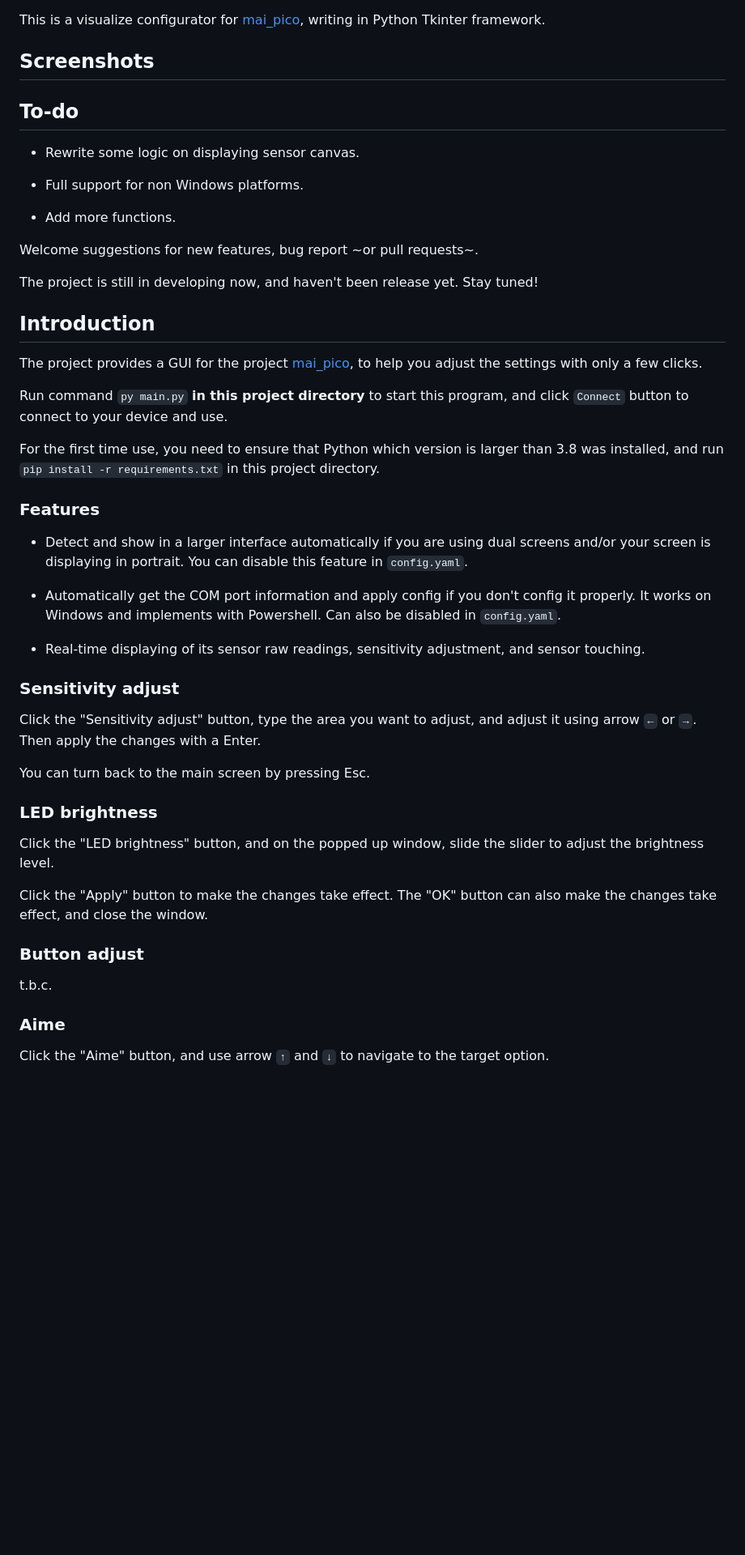
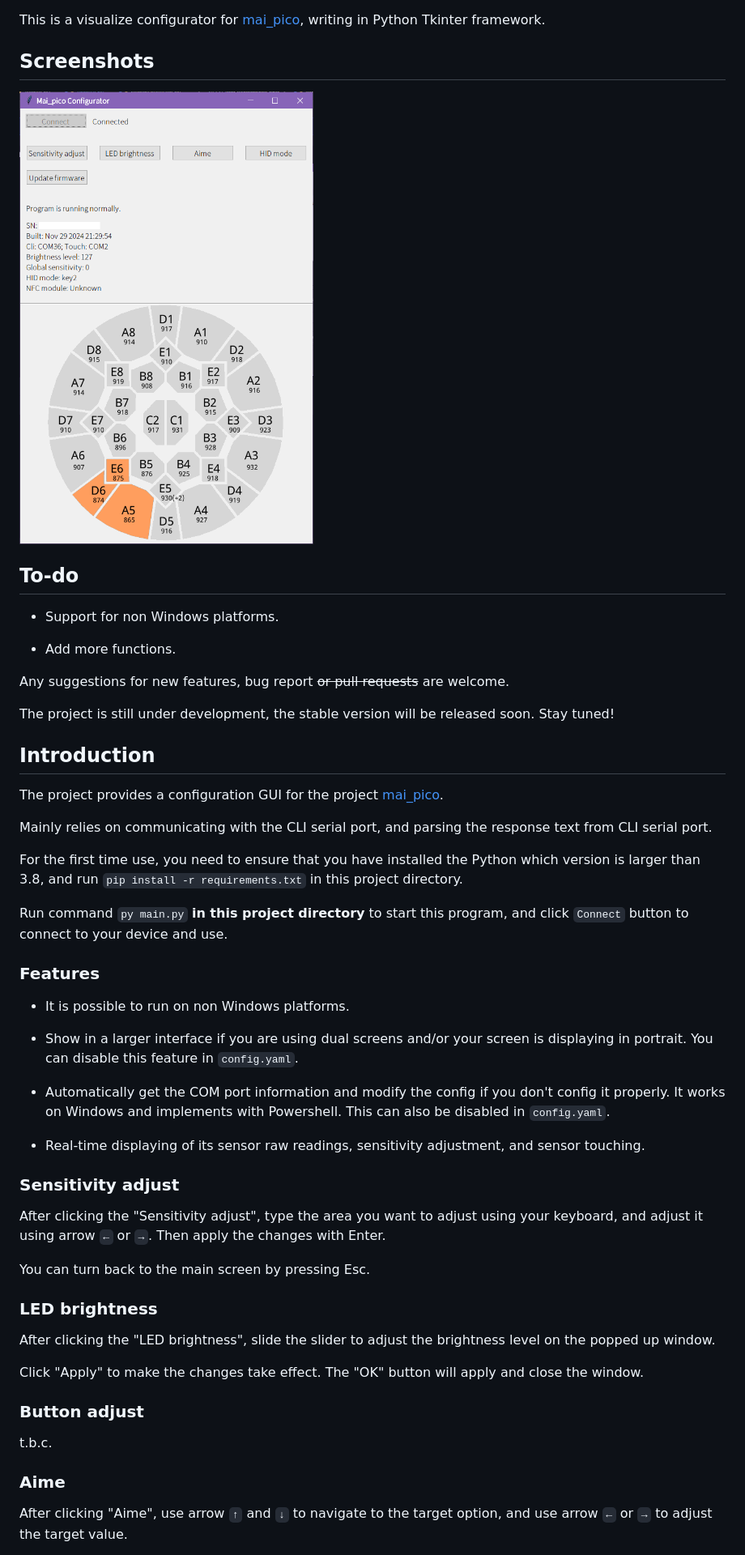
Before and after one commit to Sunbertrs/mai_pico_configurator, a Markdown page: README.md, the part around one of its changes. Shown at 81% size. Drawn GitHub-style; pictures changed too: images/app-screenshot.png (added); blank space fills up the shorter version.

Commit message:
update: 更新文档和加上图片

```diff
--- a/README.md
+++ b/README.md
@@ -4,45 +4,49 @@ This is a visualize configurator for [mai_pico](https://github.com/whowechina/ma
 
 ## Screenshots
 
+![](images/app-screenshot.png)
+
 ## To-do
 
-- Rewrite some logic on displaying sensor canvas.
-
-- Full support for non Windows platforms.
+- Support for non Windows platforms.
 
 - Add more functions.
 
-Welcome suggestions for new features, bug report ~or pull requests~.
+Any suggestions for new features, bug report ~~or pull requests~~ are welcome.
 
-The project is still in developing now, and haven't been release yet. Stay tuned!
+The project is still under development, the stable version will be released soon. Stay tuned!
 
 ## Introduction
 
-The project provides a GUI for the project [mai_pico](https://github.com/whowechina/mai_pico), to help you adjust the settings with only a few clicks.
+The project provides a configuration GUI for the project [mai_pico](https://github.com/whowechina/mai_pico).
+
+Mainly relies on communicating with the CLI serial port, and parsing the response text from CLI serial port.
+
+For the first time use, you need to ensure that you have installed the Python which version is larger than 3.8, and run `pip install -r requirements.txt` in this project directory.
 
 Run command `py main.py` **in this project directory** to start this program, and click `Connect` button to connect to your device and use.
 
-For the first time use, you need to ensure that Python which version is larger than 3.8 was installed, and run `pip install -r requirements.txt` in this project directory.
-
 ### Features
 
-- Detect and show in a larger interface automatically if you are using dual screens and/or your screen is displaying in portrait. You can disable this feature in `config.yaml`.
+- It is possible to run on non Windows platforms.
 
-- Automatically get the COM port information and apply config if you don't config it properly. It works on Windows and implements with Powershell. Can also be disabled in `config.yaml`.
+- Show in a larger interface if you are using dual screens and/or your screen is displaying in portrait. You can disable this feature in `config.yaml`.
+
+- Automatically get the COM port information and modify the config if you don't config it properly. It works on Windows and implements with Powershell. This can also be disabled in `config.yaml`.
 
 - Real-time displaying of its sensor raw readings, sensitivity adjustment, and sensor touching.
 
 ### Sensitivity adjust
 
-Click the "Sensitivity adjust" button, type the area you want to adjust, and adjust it using arrow `←` or `→`. Then apply the changes with a Enter.
+After clicking the "Sensitivity adjust", type the area you want to adjust using your keyboard, and adjust it using arrow `←` or `→`. Then apply the changes with Enter.
 
 You can turn back to the main screen by pressing Esc.
 
 ### LED brightness
 
-Click the "LED brightness" button, and on the popped up window, slide the slider to adjust the brightness level.
+After clicking the "LED brightness", slide the slider to adjust the brightness level on the popped up window.
 
-Click the "Apply" button to make the changes take effect. The "OK" button can also make the changes take effect, and close the window.
+Click "Apply" to make the changes take effect. The "OK" button will apply and close the window.
 
 ### Button adjust
 
@@ -50,5 +54,5 @@ t.b.c.
 
 ### Aime
 
-Click the "Aime" button, and use arrow `↑` and `↓` to navigate to the target option.
+After clicking "Aime", use arrow `↑` and `↓` to navigate to the target option, and use arrow `←` or `→` to adjust the target value.
 
```
Also changed, not shown: other parts of README.md (+11 -3 lines).
